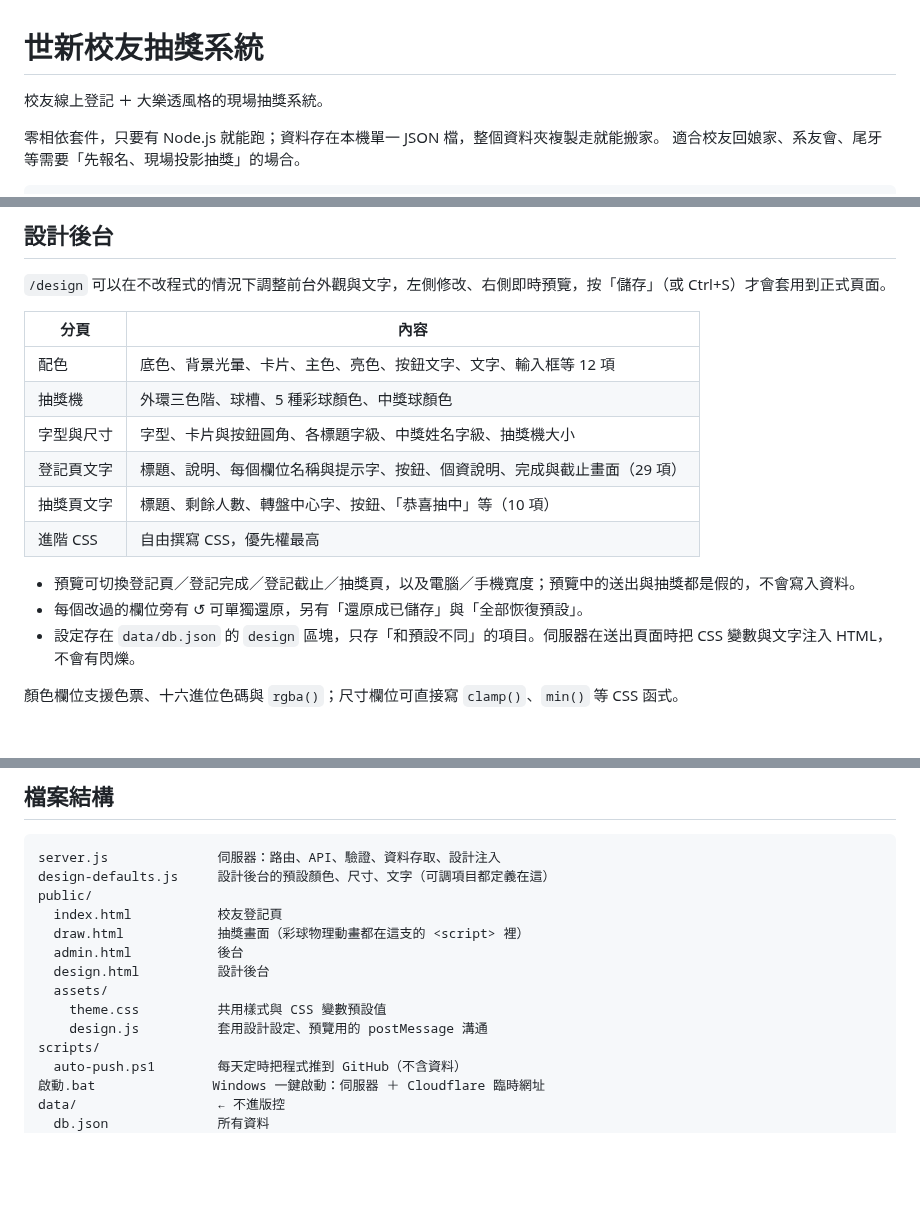
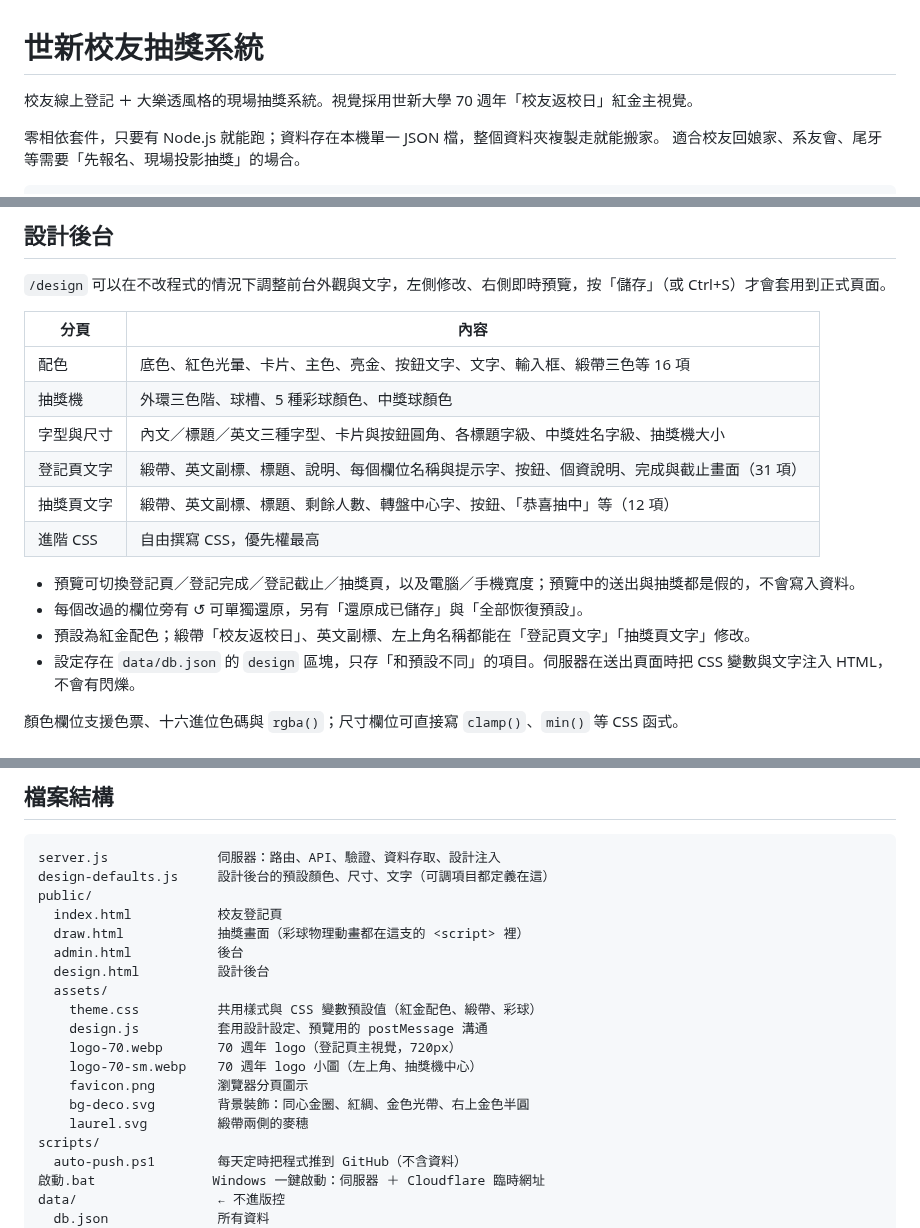
Before and after one commit to ymlin520/shu-alumni-lottery, a Markdown page: README.md, 3 parts joined by grey strips. Drawn GitHub-style; blank space fills up the shorter version.

```diff
--- a/README.md
+++ b/README.md
@@ -1,6 +1,6 @@
 # 世新校友抽獎系統
 
-校友線上登記 ＋ 大樂透風格的現場抽獎系統。
+校友線上登記 ＋ 大樂透風格的現場抽獎系統。視覺採用世新大學 70 週年「校友返校日」紅金主視覺。
 
 零相依套件，只要有 Node.js 就能跑；資料存在本機單一 JSON 檔，整個資料夾複製走就能搬家。
 適合校友回娘家、系友會、尾牙等需要「先報名、現場投影抽獎」的場合。
@@ -110,15 +110,16 @@ Windows 可以直接雙擊 **`啟動.bat`**，它會啟動伺服器，並開一
 
 | 分頁 | 內容 |
 |---|---|
-| 配色 | 底色、背景光暈、卡片、主色、亮色、按鈕文字、文字、輸入框等 12 項 |
+| 配色 | 底色、紅色光暈、卡片、主色、亮金、按鈕文字、文字、輸入框、緞帶三色等 16 項 |
 | 抽獎機 | 外環三色階、球槽、5 種彩球顏色、中獎球顏色 |
-| 字型與尺寸 | 字型、卡片與按鈕圓角、各標題字級、中獎姓名字級、抽獎機大小 |
-| 登記頁文字 | 標題、說明、每個欄位名稱與提示字、按鈕、個資說明、完成與截止畫面（29 項） |
-| 抽獎頁文字 | 標題、剩餘人數、轉盤中心字、按鈕、「恭喜抽中」等（10 項） |
+| 字型與尺寸 | 內文／標題／英文三種字型、卡片與按鈕圓角、各標題字級、中獎姓名字級、抽獎機大小 |
+| 登記頁文字 | 緞帶、英文副標、標題、說明、每個欄位名稱與提示字、按鈕、個資說明、完成與截止畫面（31 項） |
+| 抽獎頁文字 | 緞帶、英文副標、標題、剩餘人數、轉盤中心字、按鈕、「恭喜抽中」等（12 項） |
 | 進階 CSS | 自由撰寫 CSS，優先權最高 |
 
 - 預覽可切換登記頁／登記完成／登記截止／抽獎頁，以及電腦／手機寬度；預覽中的送出與抽獎都是假的，不會寫入資料。
 - 每個改過的欄位旁有 ↺ 可單獨還原，另有「還原成已儲存」與「全部恢復預設」。
+- 預設為紅金配色；緞帶「校友返校日」、英文副標、左上角名稱都能在「登記頁文字」「抽獎頁文字」修改。
 - 設定存在 `data/db.json` 的 `design` 區塊，只存「和預設不同」的項目。伺服器在送出頁面時把 CSS 變數與文字注入 HTML，不會有閃爍。
 
 顏色欄位支援色票、十六進位色碼與 `rgba()`；尺寸欄位可直接寫 `clamp()`、`min()` 等 CSS 函式。
@@ -238,8 +239,13 @@ public/
   admin.html           後台
   design.html          設計後台
   assets/
-    theme.css          共用樣式與 CSS 變數預設值
+    theme.css          共用樣式與 CSS 變數預設值（紅金配色、緞帶、彩球）
     design.js          套用設計設定、預覽用的 postMessage 溝通
+    logo-70.webp       70 週年 logo（登記頁主視覺，720px）
+    logo-70-sm.webp    70 週年 logo 小圖（左上角、抽獎機中心）
+    favicon.png        瀏覽器分頁圖示
+    bg-deco.svg        背景裝飾：同心金圈、紅綢、金色光帶、右上金色半圓
+    laurel.svg         緞帶兩側的麥穗
 scripts/
   auto-push.ps1        每天定時把程式推到 GitHub（不含資料）
 啟動.bat               Windows 一鍵啟動：伺服器 ＋ Cloudflare 臨時網址
```
Also changed, not shown: public/assets/favicon.png (added), 11 other files.
